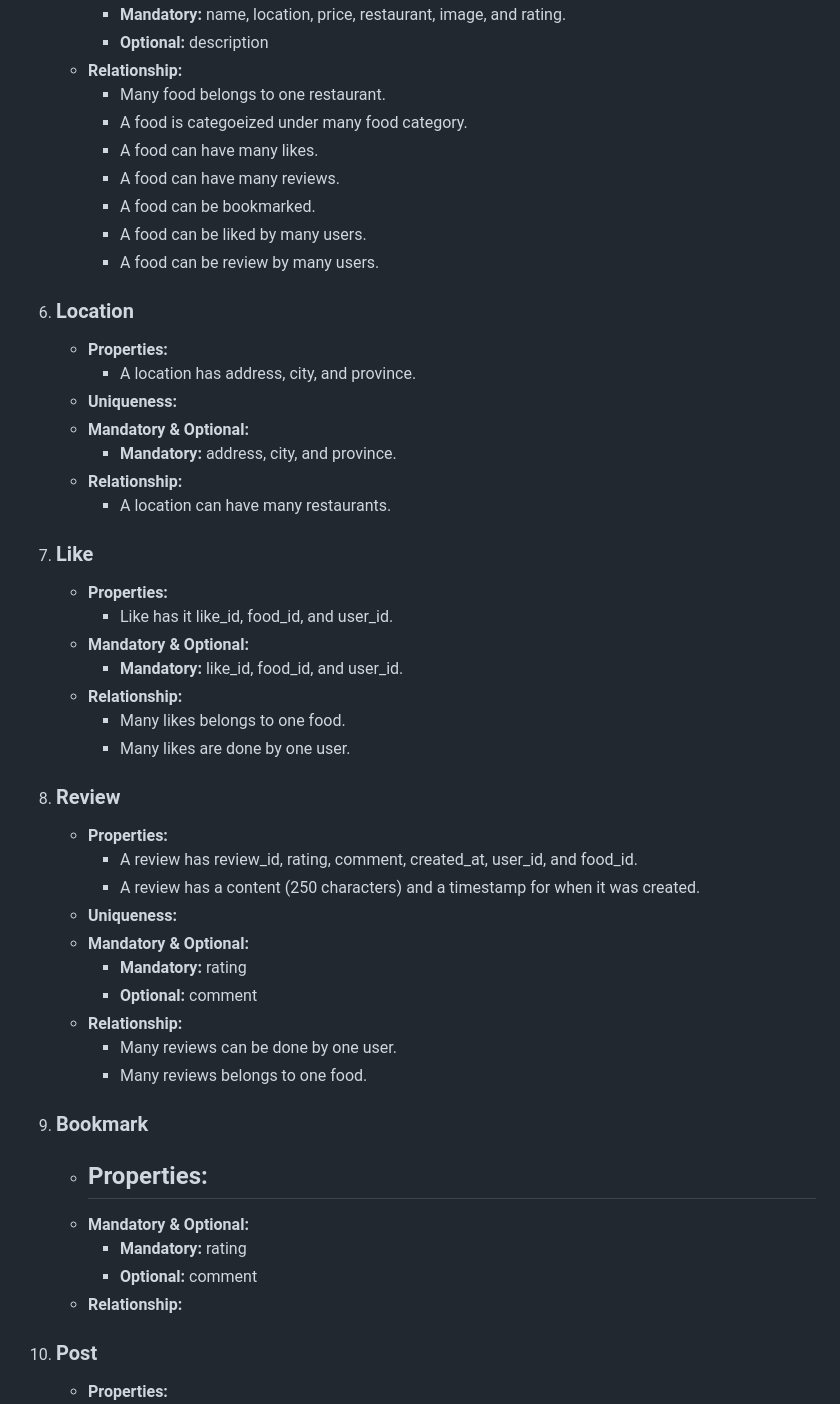
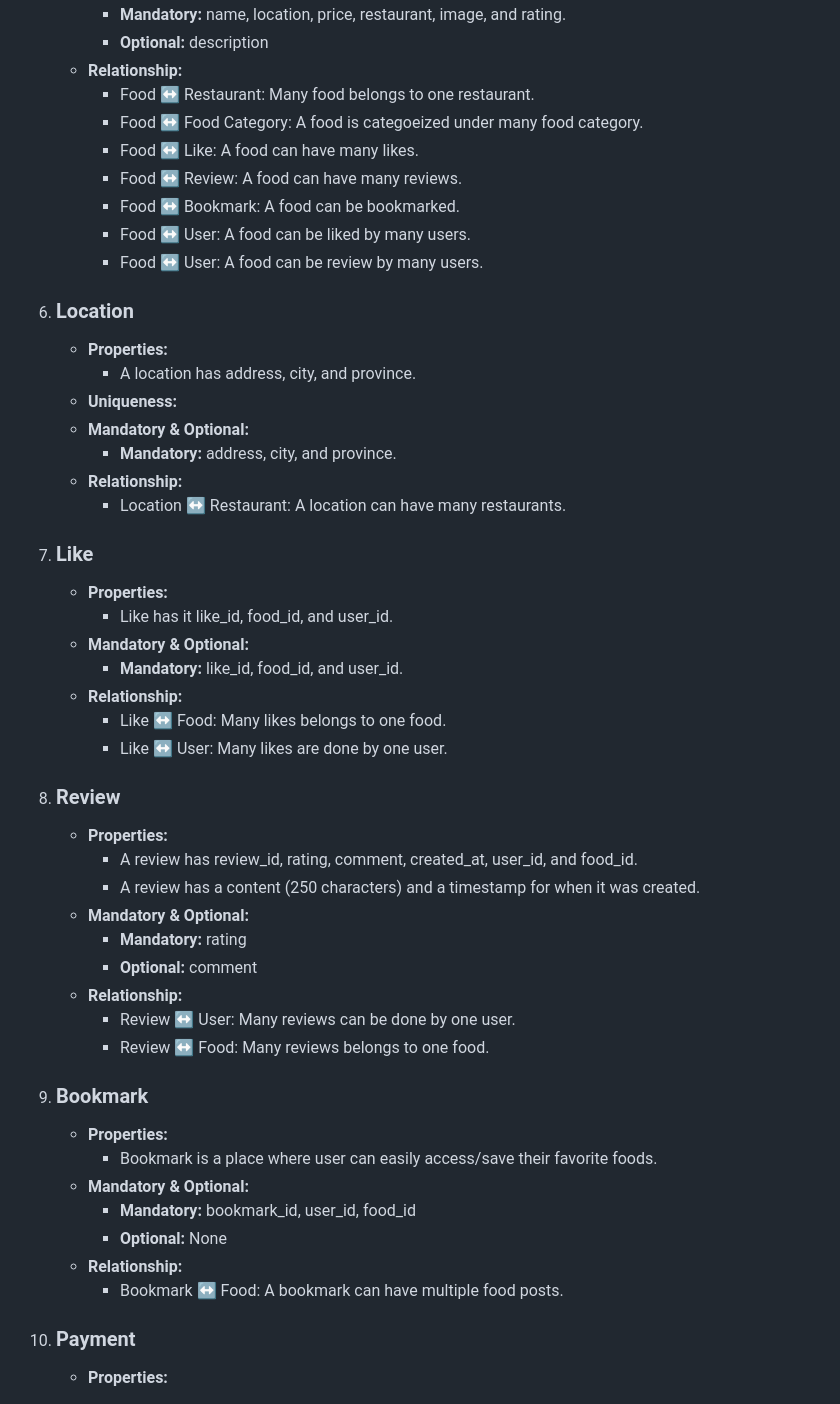
Before and after one commit to SmritiGrg/FYP-FoodiesArchive, a Markdown page: database/README.md, the part around the change printed below. Drawn GitHub-style.

```diff
--- a/database/README.md
+++ b/database/README.md
@@ -67,13 +70,13 @@
         - **Mandatory:** name, location, price, restaurant, image, and rating.
         - **Optional:**  description
     - **Relationship:**
-        - Many food belongs to one restaurant.
-        - A food is categoeized under many food category.
-        - A food can have many likes.
-        - A food can have many reviews.
-        - A food can be bookmarked.
-        - A food can be liked by many users.
-        - A food can be review by many users.
+        - Food &harr; Restaurant: Many food belongs to one restaurant.
+        - Food &harr; Food Category: A food is categoeized under many food category.
+        - Food &harr; Like: A food can have many likes.
+        - Food &harr; Review: A food can have many reviews.
+        - Food &harr; Bookmark: A food can be bookmarked.
+        - Food &harr; User: A food can be liked by many users.
+        - Food &harr; User: A food can be review by many users.
 6. ### Location
     - **Properties:**
         - A location has address, city, and province.
@@ -81,32 +84,32 @@
     - **Mandatory & Optional:**
         - **Mandatory:** address, city, and province.
     - **Relationship:**
-        - A location can have many restaurants.
+        - Location &harr; Restaurant: A location can have many restaurants.
 7. ### Like
     - **Properties:**
         -  Like has it like_id, food_id, and user_id.
     - **Mandatory & Optional:**
         - **Mandatory:** like_id, food_id, and user_id.
     - **Relationship:**
-        - Many likes belongs to one food.
-        - Many likes are done by one user.
+        - Like &harr; Food: Many likes belongs to one food.
+        - Like &harr; User: Many likes are done by one user.
 8. ### Review
     - **Properties:**
         - A review has review_id, rating, comment, created_at, user_id, and food_id.
         - A review has a content (250 characters) and a timestamp for when it was created.
-    - **Uniqueness:**
     - **Mandatory & Optional:**
         - **Mandatory:** rating
         - **Optional:** comment
     - **Relationship:**
-        - Many reviews can be done by one user.
-        - Many reviews belongs to one food.
+        - Review &harr; User: Many reviews can be done by one user.
+        - Review &harr; Food: Many reviews belongs to one food.
 9. ### Bookmark
     - **Properties:**
-        -
+        - Bookmark is a place where user can easily access/save their favorite foods.
     - **Mandatory & Optional:**
-        - **Mandatory:** rating
-        - **Optional:** comment
+        - **Mandatory:** bookmark_id, user_id, food_id
+        - **Optional:** None
     - **Relationship:**
-10. ### Post
+        - Bookmark &harr; Food: A bookmark can have multiple food posts.
+10. ### Payment
     - **Properties:**
```
Also changed, not shown: other parts of database/README.md (+35 -26 lines).
